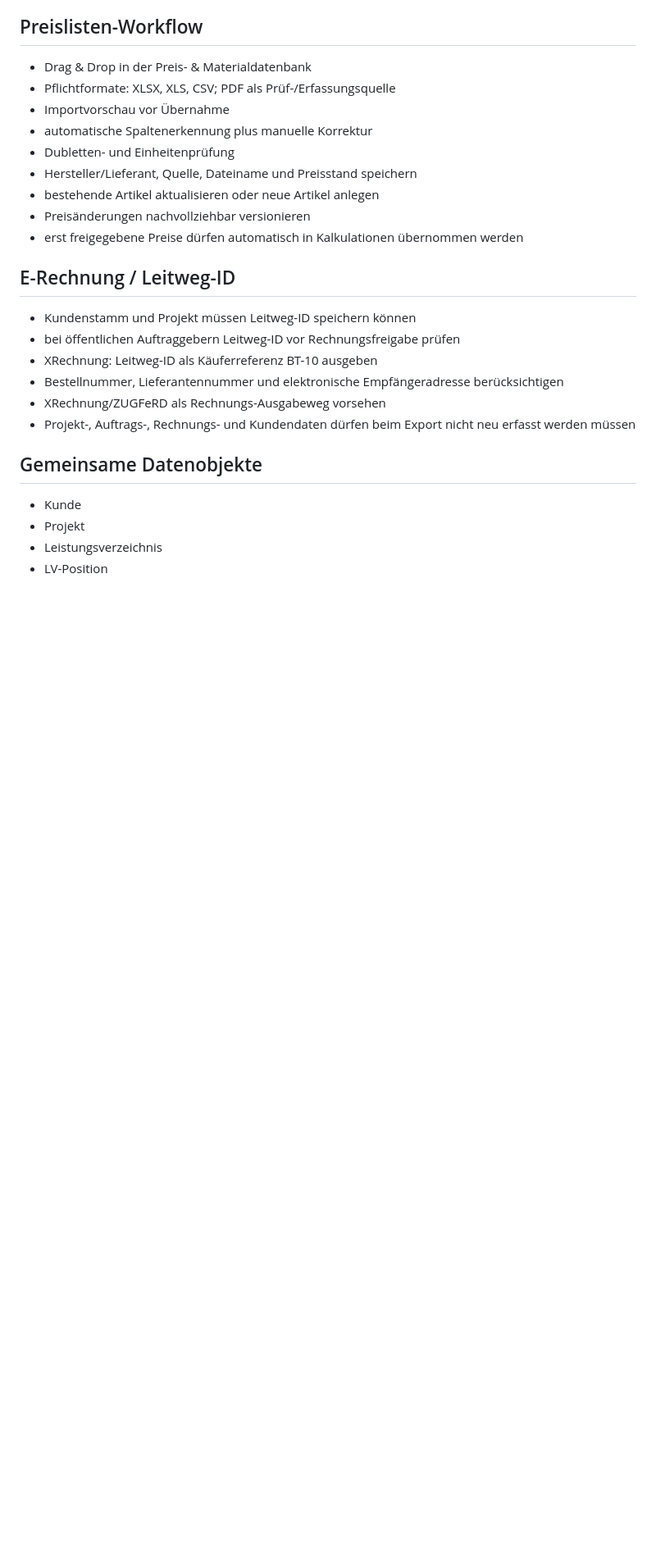
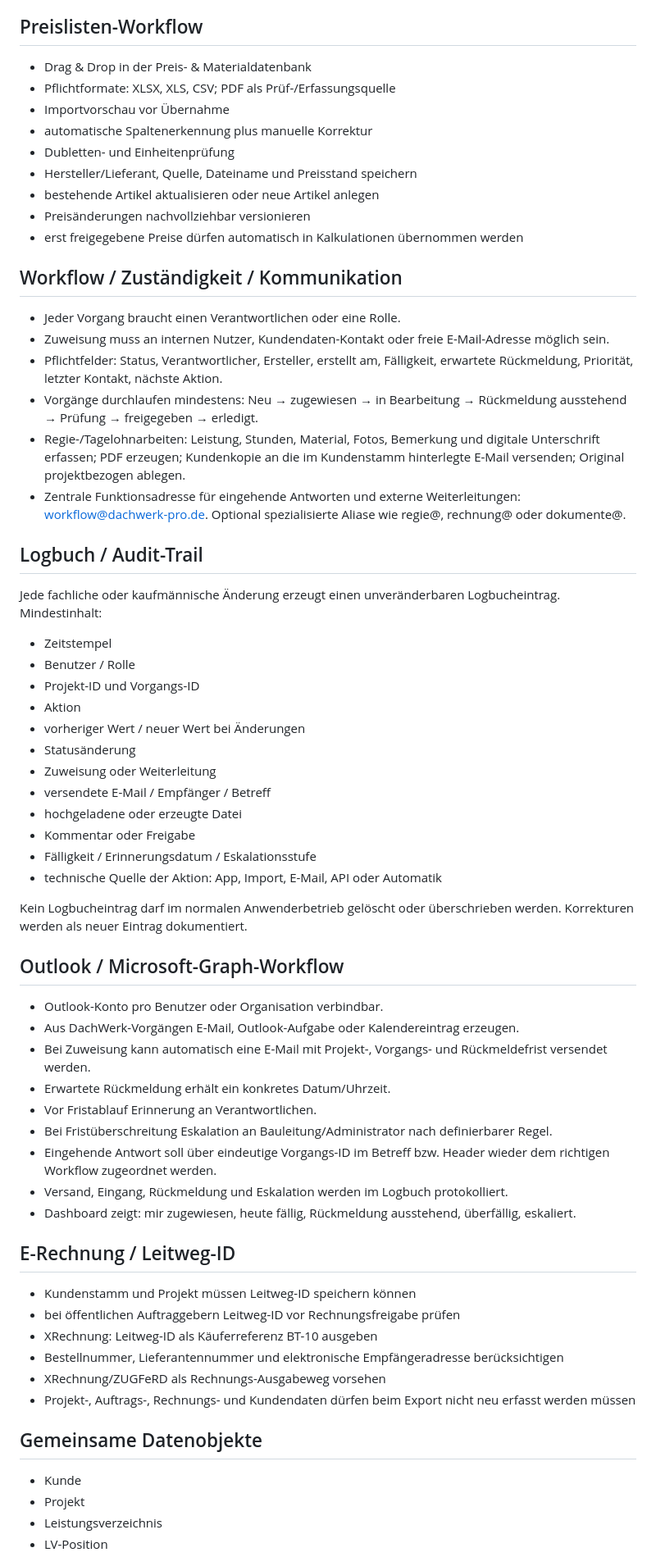
Before and after one commit to mangelstephan-beep/-dachwerk-pro, a Markdown page: FINALISIERUNG.md, the part around one of its changes. Shown at 82% size. GitHub-like rendering; blank space fills up the shorter version.

Commit message:
Logbuch, Zuständigkeit und Outlook-Erinnerungen in Workflow verankern

```diff
--- a/FINALISIERUNG.md
+++ b/FINALISIERUNG.md
@@ -31,6 +31,42 @@ DachWerk Pro wird nicht als Sammlung einzelner Menüpunkte finalisiert, sondern
 - Preisänderungen nachvollziehbar versionieren
 - erst freigegebene Preise dürfen automatisch in Kalkulationen übernommen werden
 
+## Workflow / Zuständigkeit / Kommunikation
+- Jeder Vorgang braucht einen Verantwortlichen oder eine Rolle.
+- Zuweisung muss an internen Nutzer, Kundendaten-Kontakt oder freie E-Mail-Adresse möglich sein.
+- Pflichtfelder: Status, Verantwortlicher, Ersteller, erstellt am, Fälligkeit, erwartete Rückmeldung, Priorität, letzter Kontakt, nächste Aktion.
+- Vorgänge durchlaufen mindestens: Neu → zugewiesen → in Bearbeitung → Rückmeldung ausstehend → Prüfung → freigegeben → erledigt.
+- Regie-/Tagelohnarbeiten: Leistung, Stunden, Material, Fotos, Bemerkung und digitale Unterschrift erfassen; PDF erzeugen; Kundenkopie an die im Kundenstamm hinterlegte E-Mail versenden; Original projektbezogen ablegen.
+- Zentrale Funktionsadresse für eingehende Antworten und externe Weiterleitungen: workflow@dachwerk-pro.de. Optional spezialisierte Aliase wie regie@, rechnung@ oder dokumente@.
+
+## Logbuch / Audit-Trail
+Jede fachliche oder kaufmännische Änderung erzeugt einen unveränderbaren Logbucheintrag. Mindestinhalt:
+- Zeitstempel
+- Benutzer / Rolle
+- Projekt-ID und Vorgangs-ID
+- Aktion
+- vorheriger Wert / neuer Wert bei Änderungen
+- Statusänderung
+- Zuweisung oder Weiterleitung
+- versendete E-Mail / Empfänger / Betreff
+- hochgeladene oder erzeugte Datei
+- Kommentar oder Freigabe
+- Fälligkeit / Erinnerungsdatum / Eskalationsstufe
+- technische Quelle der Aktion: App, Import, E-Mail, API oder Automatik
+
+Kein Logbucheintrag darf im normalen Anwenderbetrieb gelöscht oder überschrieben werden. Korrekturen werden als neuer Eintrag dokumentiert.
+
+## Outlook / Microsoft-Graph-Workflow
+- Outlook-Konto pro Benutzer oder Organisation verbindbar.
+- Aus DachWerk-Vorgängen E-Mail, Outlook-Aufgabe oder Kalendereintrag erzeugen.
+- Bei Zuweisung kann automatisch eine E-Mail mit Projekt-, Vorgangs- und Rückmeldefrist versendet werden.
+- Erwartete Rückmeldung erhält ein konkretes Datum/Uhrzeit.
+- Vor Fristablauf Erinnerung an Verantwortlichen.
+- Bei Fristüberschreitung Eskalation an Bauleitung/Administrator nach definierbarer Regel.
+- Eingehende Antwort soll über eindeutige Vorgangs-ID im Betreff bzw. Header wieder dem richtigen Workflow zugeordnet werden.
+- Versand, Eingang, Rückmeldung und Eskalation werden im Logbuch protokolliert.
+- Dashboard zeigt: mir zugewiesen, heute fällig, Rückmeldung ausstehend, überfällig, eskaliert.
+
 ## E-Rechnung / Leitweg-ID
 - Kundenstamm und Projekt müssen Leitweg-ID speichern können
 - bei öffentlichen Auftraggebern Leitweg-ID vor Rechnungsfreigabe prüfen
```
Also changed, not shown: other parts of FINALISIERUNG.md (+6 -2 lines).
